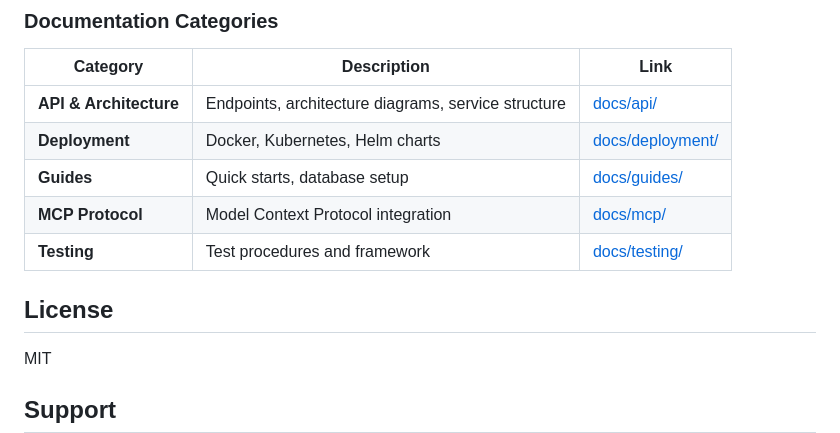
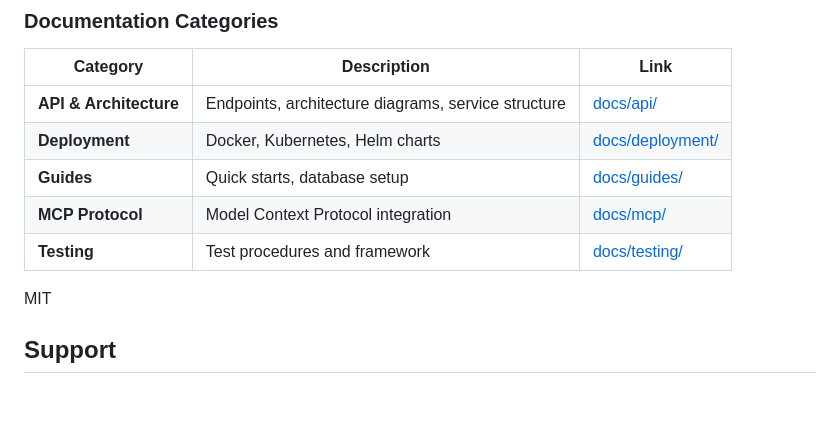
Before and after one commit to ITlusions/ITL.Braincell, a Markdown page: README.md, the part around one of its changes. GitHub-like rendering; blank space fills up the shorter version.

```diff
--- a/README.md
+++ b/README.md
@@ -311,8 +328,6 @@ All technical documentation is in the [`docs/`](./docs/) directory.
 | **MCP Protocol** | Model Context Protocol integration | [docs/mcp/](./docs/mcp/) |
 | **Testing** | Test procedures and framework | [docs/testing/](./docs/testing/) |
 
-## License
-
 MIT
 
 ## Support
```
Also changed, not shown: other parts of README.md (+35 -18 lines).
